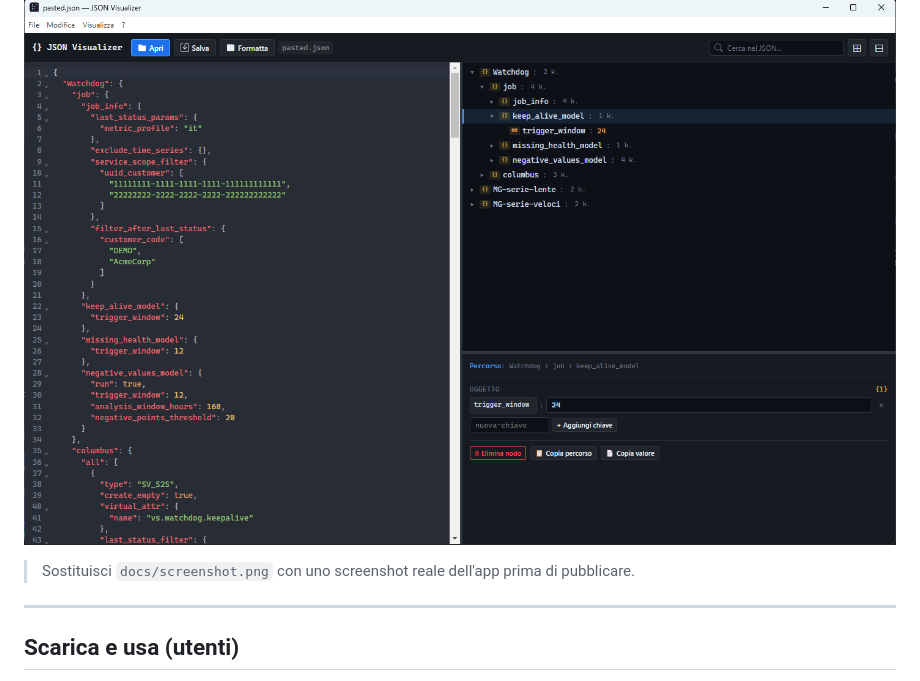
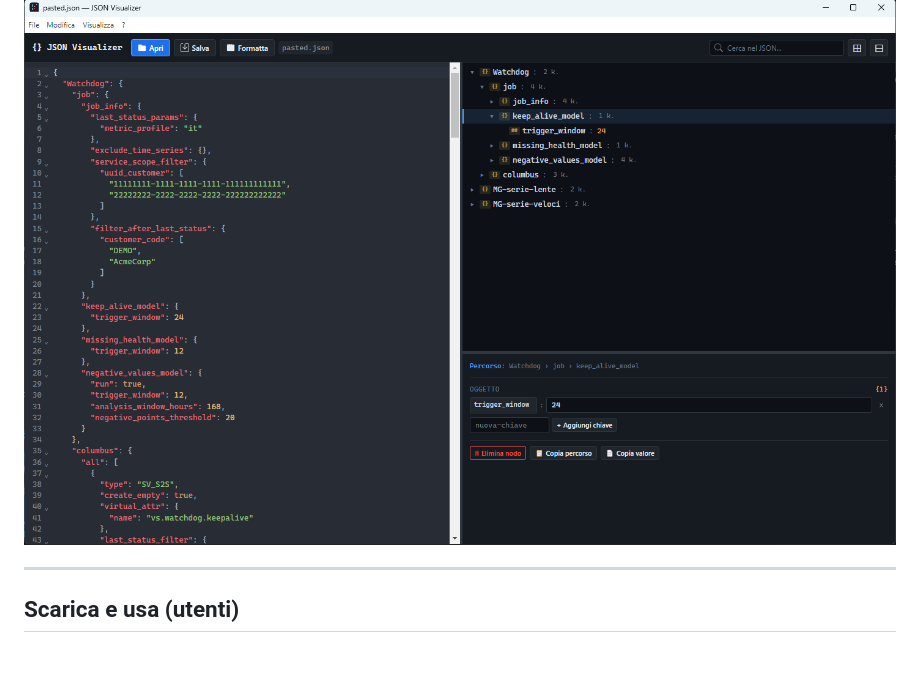
Before and after one commit to steDamma/json-visualizer, a Markdown page: README.md, the part around the change. GitHub-like rendering; blank space fills up the shorter version.

```diff
--- a/README.md
+++ b/README.md
@@ -3,8 +3,6 @@
 Editor visuale per file JSON complessi, ottimizzato per le configurazioni Columbus delle analitiche.
 
 ![Screenshot](docs/screenshot.png)
-
-> Sostituisci `docs/screenshot.png` con uno screenshot reale dell'app prima di pubblicare.
 
 ---
 
```
